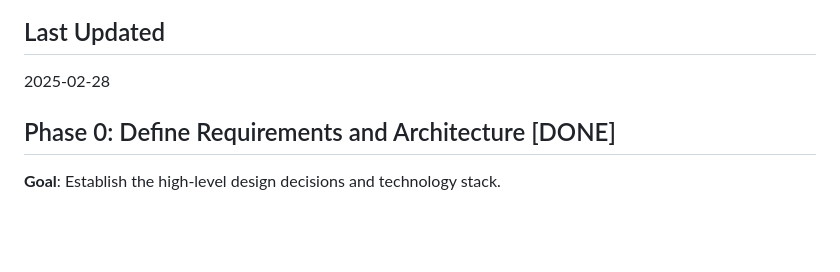
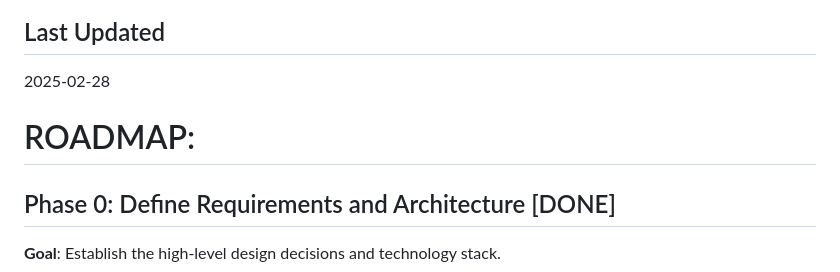
Before and after one commit to Zhreyu/Cobble, a Markdown page: README.md, the part around the change. Rendered like a GitHub page; blank space fills up the shorter version.

```diff
--- a/README.md
+++ b/README.md
@@ -78,6 +78,7 @@ This project is licensed under the MIT License - see the LICENSE file for detail
 
 2025-02-28
 
+# ROADMAP:
 
 ## Phase 0: Define Requirements and Architecture [DONE]
 
```
